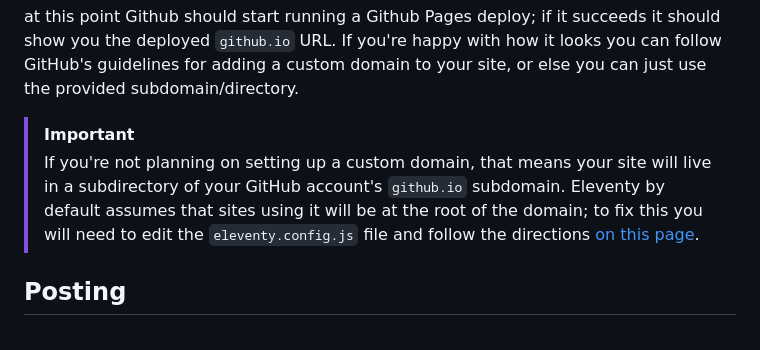
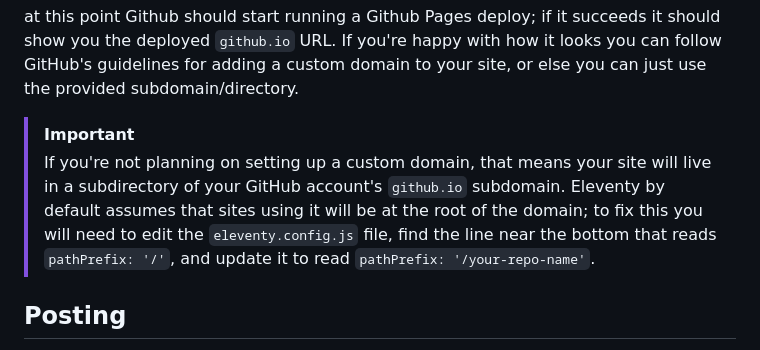
Before and after one commit to top-ghost/octobug, a Markdown page: README.md, the part around the change. Rendered like a GitHub page.

Commit message:
simplify the pathPrefix thing

```diff
--- a/README.md
+++ b/README.md
@@ -42,7 +42,7 @@ Go to your repo's Settings page and in the left sidebar click on "Pages" under "
 at this point Github should start running a Github Pages deploy; if it succeeds it should show you the deployed `github.io` URL. If you're happy with how it looks you can follow GitHub's guidelines for adding a custom domain to your site, or else you can just use the provided subdomain/directory.
 
 > [!IMPORTANT]
-> If you're not planning on setting up a custom domain, that means your site will live in a subdirectory of your GitHub account's `github.io` subdomain. Eleventy by default assumes that sites using it will be at the root of the domain; to fix this you will need to edit the `eleventy.config.js` file and follow the directions [on this page](https://www.11ty.dev/docs/config/#deploy-to-a-subdirectory-with-a-path-prefix).
+> If you're not planning on setting up a custom domain, that means your site will live in a subdirectory of your GitHub account's `github.io` subdomain. Eleventy by default assumes that sites using it will be at the root of the domain; to fix this you will need to edit the `eleventy.config.js` file, find the line near the bottom that reads `pathPrefix: '/'`, and update it to read `pathPrefix: '/your-repo-name'`.
 
 ## Posting
 
```
